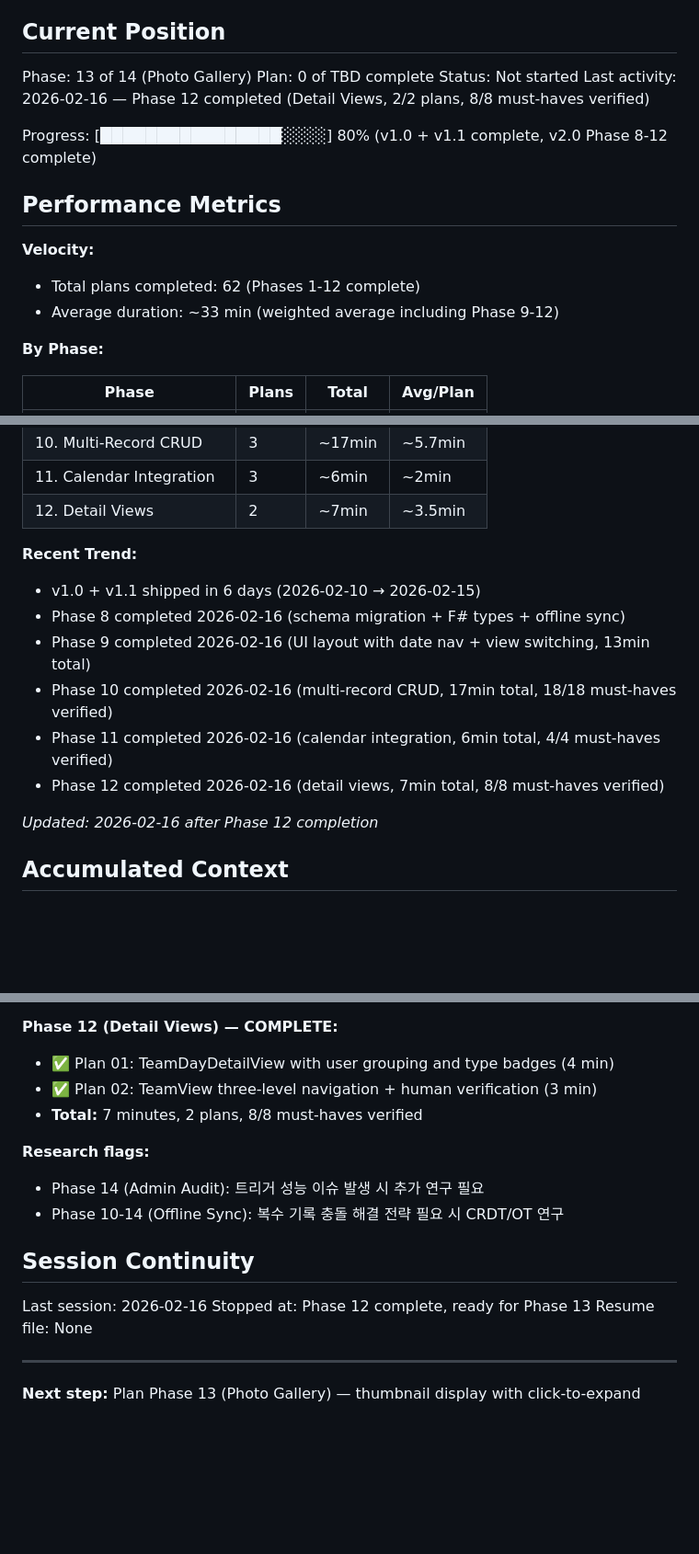
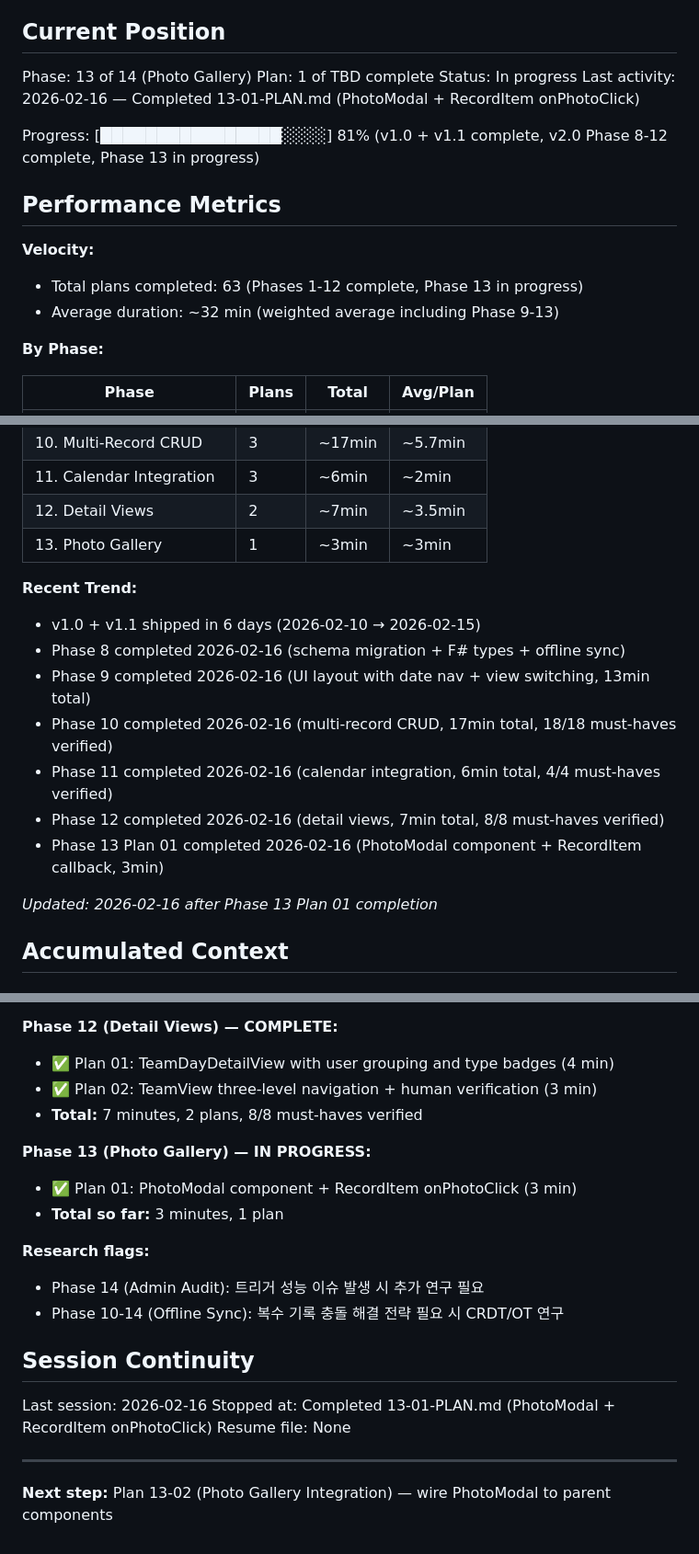
Before and after one commit to ohama/rollbook, a Markdown page: .planning/STATE.md, 3 parts joined by grey strips. Shown at 92% size. Rendered like a GitHub page; blank space fills up the shorter version.

Commit message:
docs(13-01): complete photo gallery foundation plan
Tasks completed: 2/2
- PhotoModal component with fullscreen overlay
- RecordItem with onPhotoClick callback

SUMMARY: .planning/phases/13-photo-gallery/13-01-SUMMARY.md

```diff
--- a/.planning/STATE.md
+++ b/.planning/STATE.md
@@ -10,17 +10,17 @@ See: .planning/PROJECT.md (updated 2026-02-15)
 ## Current Position
 
 Phase: 13 of 14 (Photo Gallery)
-Plan: 0 of TBD complete
-Status: Not started
-Last activity: 2026-02-16 — Phase 12 completed (Detail Views, 2/2 plans, 8/8 must-haves verified)
+Plan: 1 of TBD complete
+Status: In progress
+Last activity: 2026-02-16 — Completed 13-01-PLAN.md (PhotoModal + RecordItem onPhotoClick)
 
-Progress: [████████████████░░░░] 80% (v1.0 + v1.1 complete, v2.0 Phase 8-12 complete)
+Progress: [████████████████░░░░] 81% (v1.0 + v1.1 complete, v2.0 Phase 8-12 complete, Phase 13 in progress)
 
 ## Performance Metrics
 
 **Velocity:**
-- Total plans completed: 62 (Phases 1-12 complete)
-- Average duration: ~33 min (weighted average including Phase 9-12)
+- Total plans completed: 63 (Phases 1-12 complete, Phase 13 in progress)
+- Average duration: ~32 min (weighted average including Phase 9-13)
 
 **By Phase:**
 
@@ -38,6 +38,7 @@ Progress: [████████████████░░░░] 80% (v1
 | 10. Multi-Record CRUD | 3 | ~17min | ~5.7min |
 | 11. Calendar Integration | 3 | ~6min | ~2min |
 | 12. Detail Views | 2 | ~7min | ~3.5min |
+| 13. Photo Gallery | 1 | ~3min | ~3min |
 
 **Recent Trend:**
 - v1.0 + v1.1 shipped in 6 days (2026-02-10 → 2026-02-15)
@@ -46,8 +47,9 @@ Progress: [████████████████░░░░] 80% (v1
 - Phase 10 completed 2026-02-16 (multi-record CRUD, 17min total, 18/18 must-haves verified)
 - Phase 11 completed 2026-02-16 (calendar integration, 6min total, 4/4 must-haves verified)
 - Phase 12 completed 2026-02-16 (detail views, 7min total, 8/8 must-haves verified)
+- Phase 13 Plan 01 completed 2026-02-16 (PhotoModal component + RecordItem callback, 3min)
 
-*Updated: 2026-02-16 after Phase 12 completion*
+*Updated: 2026-02-16 after Phase 13 Plan 01 completion*
 
 ## Accumulated Context
 
@@ -130,6 +135,10 @@ None.
 - ✅ Plan 02: TeamView three-level navigation + human verification (3 min)
 - **Total:** 7 minutes, 2 plans, 8/8 must-haves verified
 
+**Phase 13 (Photo Gallery) — IN PROGRESS:**
+- ✅ Plan 01: PhotoModal component + RecordItem onPhotoClick (3 min)
+- **Total so far:** 3 minutes, 1 plan
+
 **Research flags:**
 - Phase 14 (Admin Audit): 트리거 성능 이슈 발생 시 추가 연구 필요
 - Phase 10-14 (Offline Sync): 복수 기록 충돌 해결 전략 필요 시 CRDT/OT 연구
@@ -137,9 +146,9 @@ None.
 ## Session Continuity
 
 Last session: 2026-02-16
-Stopped at: Phase 12 complete, ready for Phase 13
+Stopped at: Completed 13-01-PLAN.md (PhotoModal + RecordItem onPhotoClick)
 Resume file: None
 
 ---
 
-**Next step:** Plan Phase 13 (Photo Gallery) — thumbnail display with click-to-expand
+**Next step:** Plan 13-02 (Photo Gallery Integration) — wire PhotoModal to parent components
```
Also changed, not shown: other parts of .planning/STATE.md (+3 -0 lines), 1 other file.
